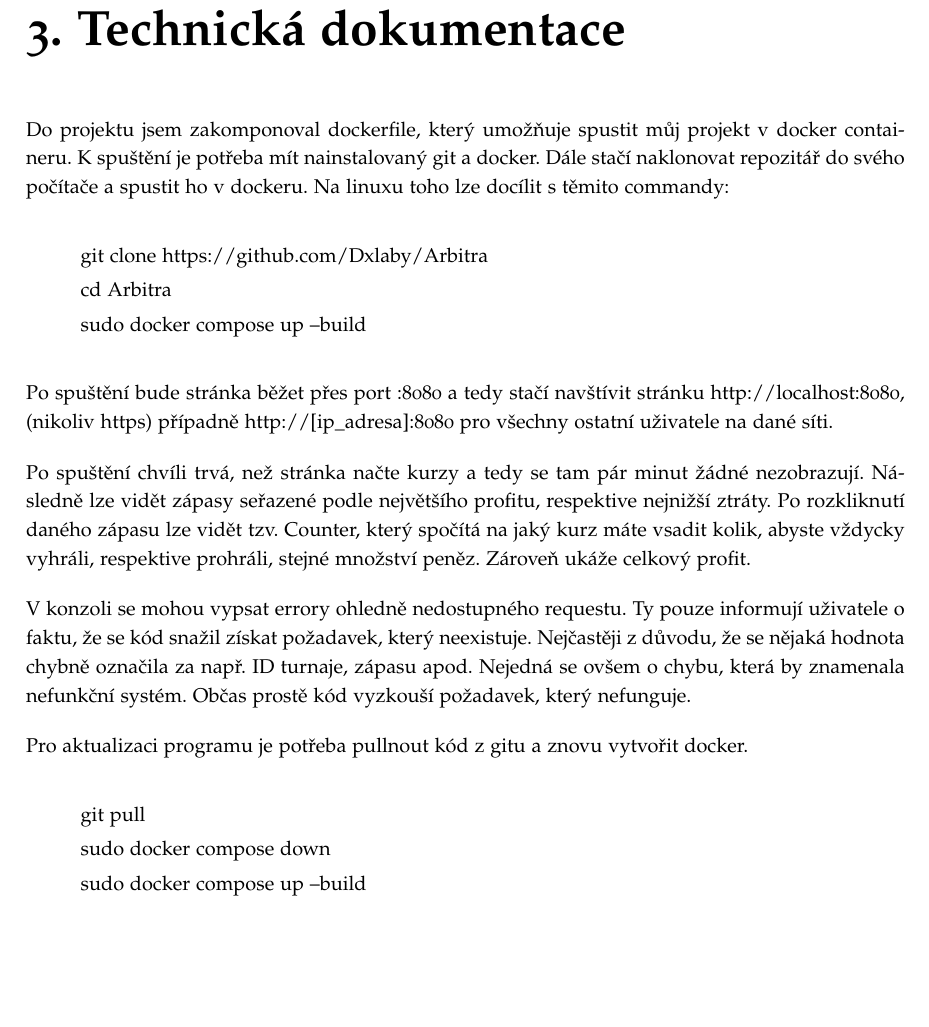
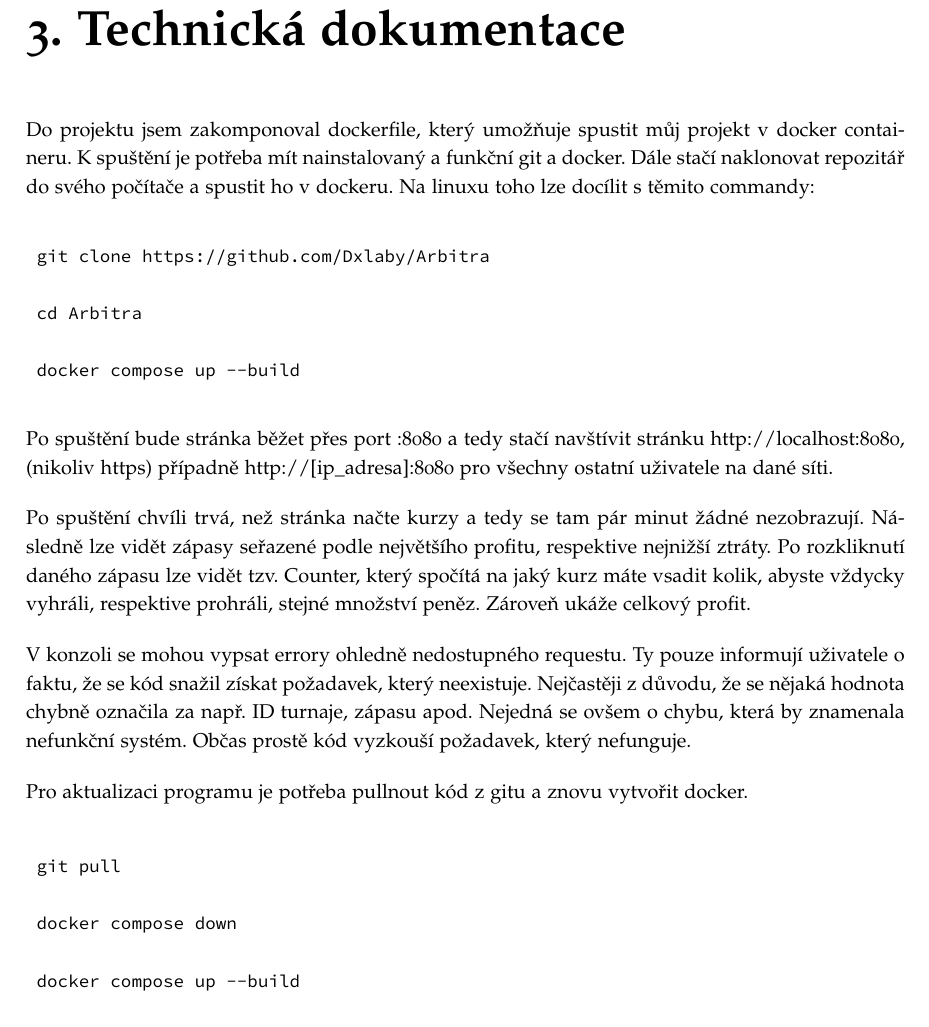
Before and after one commit to Dxlaby/Arbitra, a LaTeX document (Dokumentace/main.tex): part of page 21 of 28 before the commit and part of page 21 of 27 after it, cut so that both start at the same text, the shorter picture padded with empty space. Compiled offline with pdfLaTeX.

```diff
--- a/Dokumentace/main.tex
+++ b/Dokumentace/main.tex
@@ -295,15 +295,15 @@
 Na hlavní stránce uživatel vidí všechny zápasy s primárními kurzy seřazené od nejvýdělečnějších kurzů, respektive od nejméně prodělečných. Daný kurz si člověk může rozkliknout, čímž se dostane na stránku daného zápasu dané sázkové kanceláře. Také si může rozkliknout zápas jako takový, čímž se dostane do Countru, který umožňuje spočítat, kolik na jaký kurz vsadit, aby byla sázka vždy stejně výnosná.
 
 \chapter{Technická dokumentace}
-Do projektu jsem zakomponoval dockerfile, který umožňuje spustit můj projekt v docker containeru. K spuštění je potřeba mít nainstalovaný git a docker. Dále stačí naklonovat repozitář do svého počítače a spustit ho v dockeru. Na linuxu toho lze docílit s těmito commandy:
-
-\begin{quote}
+Do projektu jsem zakomponoval dockerfile, který umožňuje spustit můj projekt v docker containeru. K spuštění je potřeba mít nainstalovaný a funkční git a docker. Dále stačí naklonovat repozitář do svého počítače a spustit ho v dockeru. Na linuxu toho lze docílit s těmito commandy:
+\begin{verbatim}
 	git clone https://github.com/Dxlaby/Arbitra
 
 	cd Arbitra
 
-	sudo docker compose up --build
-\end{quote}
+	docker compose up --build
+\end{verbatim}
+
 
 Po spuštění bude stránka běžet přes port :8080 a tedy stačí navštívit stránku http://localhost:8080, (nikoliv https) případně http://[ip\_adresa]:8080 pro všechny ostatní uživatele na dané síti.
 
@@ -313,11 +313,11 @@
 
 Pro aktualizaci programu je potřeba pullnout kód z gitu a znovu vytvořit docker.
 
-\begin{quote}
+\begin{verbatim}
 	git pull
 
-	sudo docker compose down
+	docker compose down
 
-	sudo docker compose up --build
-\end{quote}
+	docker compose up --build
+\end{verbatim}
 
@@ -324,3 +337,5 @@
+	\label{fig:counter}
+\end{figure}
 
 \chapter*{Závěr}
 \pagestyle{empty}
```
Also changed, not shown: Dokumentace/main.pdf, Dokumentace/main.tex (23 more changed lines), 6 other files.
